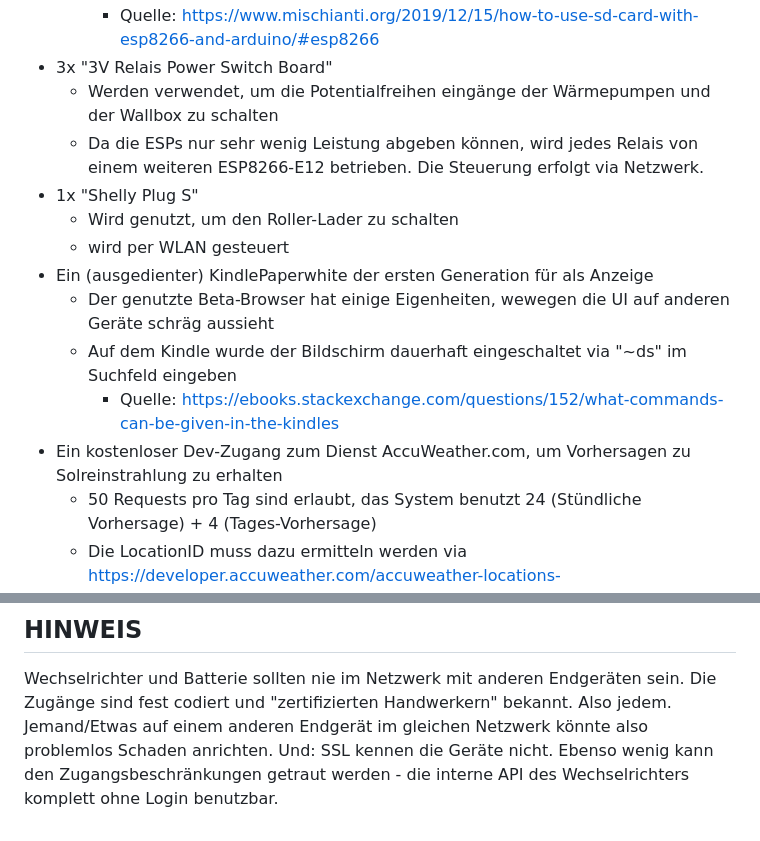
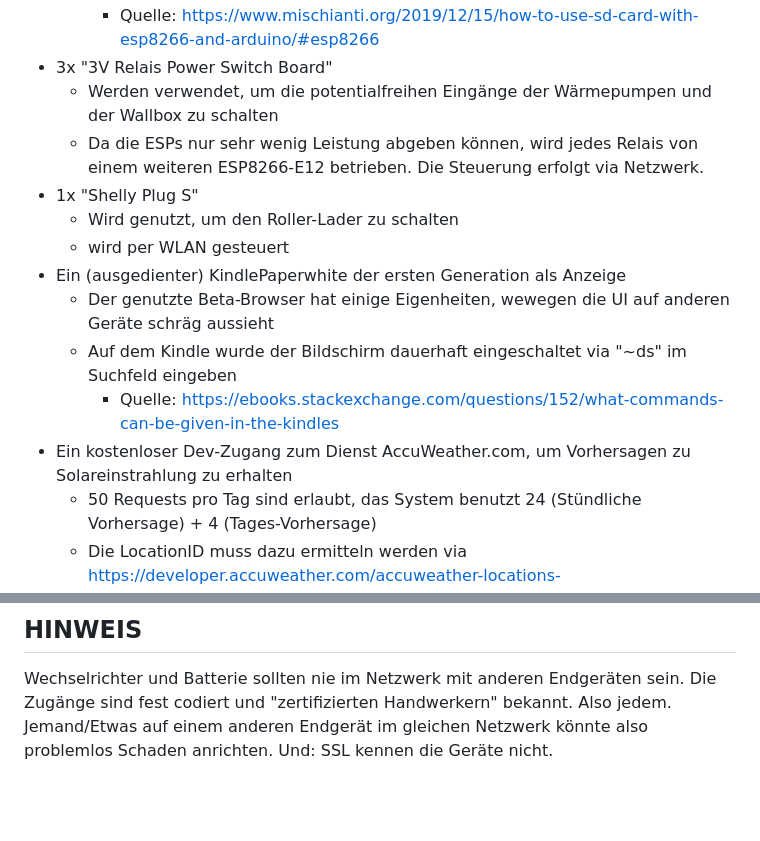
Before and after one commit to ttacke/solarstrom-eigenverbrauch-optimierung, a Markdown page: README.md, 2 parts joined by grey strips. Rendered like a GitHub page; blank space fills up the shorter version.

Commit message:
Doku angepasst

```diff
--- a/README.md
+++ b/README.md
@@ -52,16 +52,16 @@ Konkret:
     - ![Schaltplan zum Anschluss der SD-Karte an den ESP8266-12E](sd-card-anschlussplan.png)
     - Quelle: <https://www.mischianti.org/2019/12/15/how-to-use-sd-card-with-esp8266-and-arduino/#esp8266>
 - 3x "3V Relais Power Switch Board"
-  - Werden verwendet, um die Potentialfreihen eingänge der Wärmepumpen und der Wallbox zu schalten
+  - Werden verwendet, um die potentialfreihen Eingänge der Wärmepumpen und der Wallbox zu schalten
   - Da die ESPs nur sehr wenig Leistung abgeben können, wird jedes Relais von einem weiteren ESP8266-E12 betrieben. Die Steuerung erfolgt via Netzwerk.
 - 1x "Shelly Plug S"
   - Wird genutzt, um den Roller-Lader zu schalten
   - wird per WLAN gesteuert
-- Ein (ausgedienter) KindlePaperwhite der ersten Generation für als Anzeige
+- Ein (ausgedienter) KindlePaperwhite der ersten Generation als Anzeige
   - Der genutzte Beta-Browser hat einige Eigenheiten, wewegen die UI auf anderen Geräte schräg aussieht
   - Auf dem Kindle wurde der Bildschirm dauerhaft eingeschaltet via "~ds" im Suchfeld eingeben
     - Quelle: <https://ebooks.stackexchange.com/questions/152/what-commands-can-be-given-in-the-kindles>
-- Ein kostenloser Dev-Zugang zum Dienst AccuWeather.com, um Vorhersagen zu Solreinstrahlung zu erhalten
+- Ein kostenloser Dev-Zugang zum Dienst AccuWeather.com, um Vorhersagen zu Solareinstrahlung zu erhalten
   - 50 Requests pro Tag sind erlaubt, das System benutzt 24 (Stündliche Vorhersage) + 4 (Tages-Vorhersage)
   - Die LocationID muss dazu ermitteln werden via <https://developer.accuweather.com/accuweather-locations-api/apis/get/locations/v1/search>
 - Wechselrichter "Fronius Symo Gen 24 8.0 Plus" an 8,25 kWp monokristallinen Solarpanelen
@@ -84,5 +84,4 @@ Kommt noch:
 Wechselrichter und Batterie sollten nie im Netzwerk mit anderen Endgeräten sein. Die Zugänge
 sind fest codiert und "zertifizierten Handwerkern" bekannt. Also jedem. Jemand/Etwas auf einem
 anderen Endgerät im gleichen Netzwerk könnte also problemlos Schaden anrichten. Und: SSL kennen
-die Geräte nicht. Ebenso wenig kann den Zugangsbeschränkungen getraut werden - die interne API des
-Wechselrichters komplett ohne Login benutzbar.
+die Geräte nicht.
```
